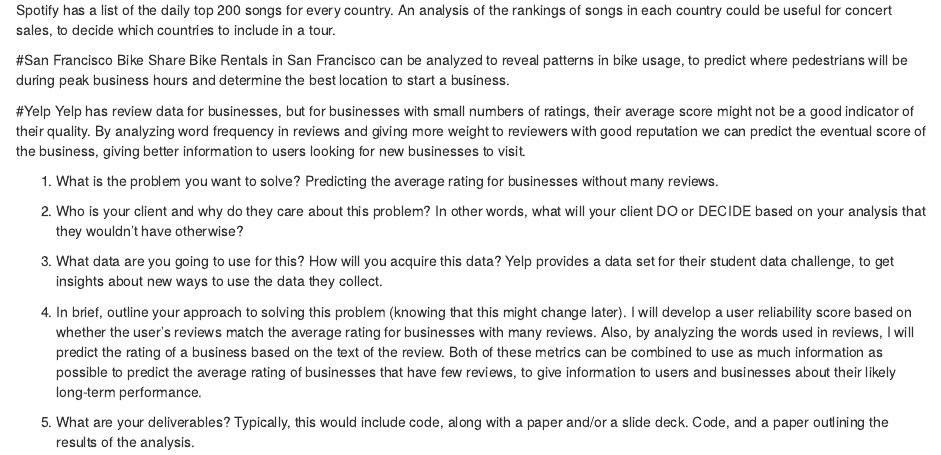
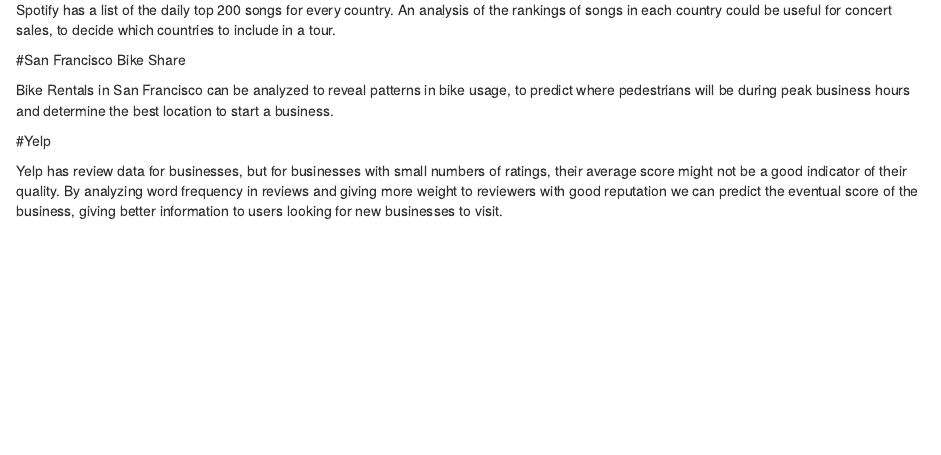
Before and after one commit to jt1800/capstone, an R Markdown document (capstone ideas.Rmd): the page in a window 1100 px wide, from 100 px down. Rendered offline with R 4.5, knitr and Pandoc, with nearby package versions.

Commit message:
forgot to render html from rmd

```diff
--- a/capstone ideas.Rmd
+++ b/capstone ideas.Rmd
@@ -11,31 +11,11 @@
 
 
 #San Francisco Bike Share
+
 Bike Rentals in San Francisco can be analyzed to reveal patterns in bike usage, to predict where pedestrians will be during peak business hours and determine the best location to start a business.
 
 
 
 #Yelp
+
 Yelp has review data for businesses, but for businesses with small numbers of ratings, their average score might not be a good indicator of their quality. By analyzing word frequency in reviews and giving more weight to reviewers with good reputation we can predict the eventual score of the business, giving better information to users looking for new businesses to visit.
-
-
-1. What is the problem you want to solve?
-Predicting the average rating for businesses without many reviews.
-
-2. Who is your client and why do they care about this problem? In other words, what
-will your client DO or DECIDE based on your analysis that they wouldn’t have
-otherwise?
-
-
-
-3. What data are you going to use for this? How will you acquire this data?
-Yelp provides a data set for their student data challenge, to get insights about new ways to use the data they collect.
-
-4. In brief, outline your approach to solving this problem (knowing that this might
-change later).
-I will develop a user reliability score based on whether the user's reviews match the average rating for businesses with many reviews. Also, by analyzing the words used in reviews, I will predict the rating of a business based on the text of the review. Both of these metrics can be combined to use as much information as possible to predict the average rating of businesses that have few reviews, to give information to users and businesses about their likely long-term performance.
-
-
-5. What are your deliverables? Typically, this would include code, along with a paper
-and/or a slide deck.
-Code, and a paper outlining the results of the analysis.
```
Also changed, not shown: proposal outline.Rmd (+5 -3 lines), capstone_ideas.html (added), proposal_outline.html (added).
